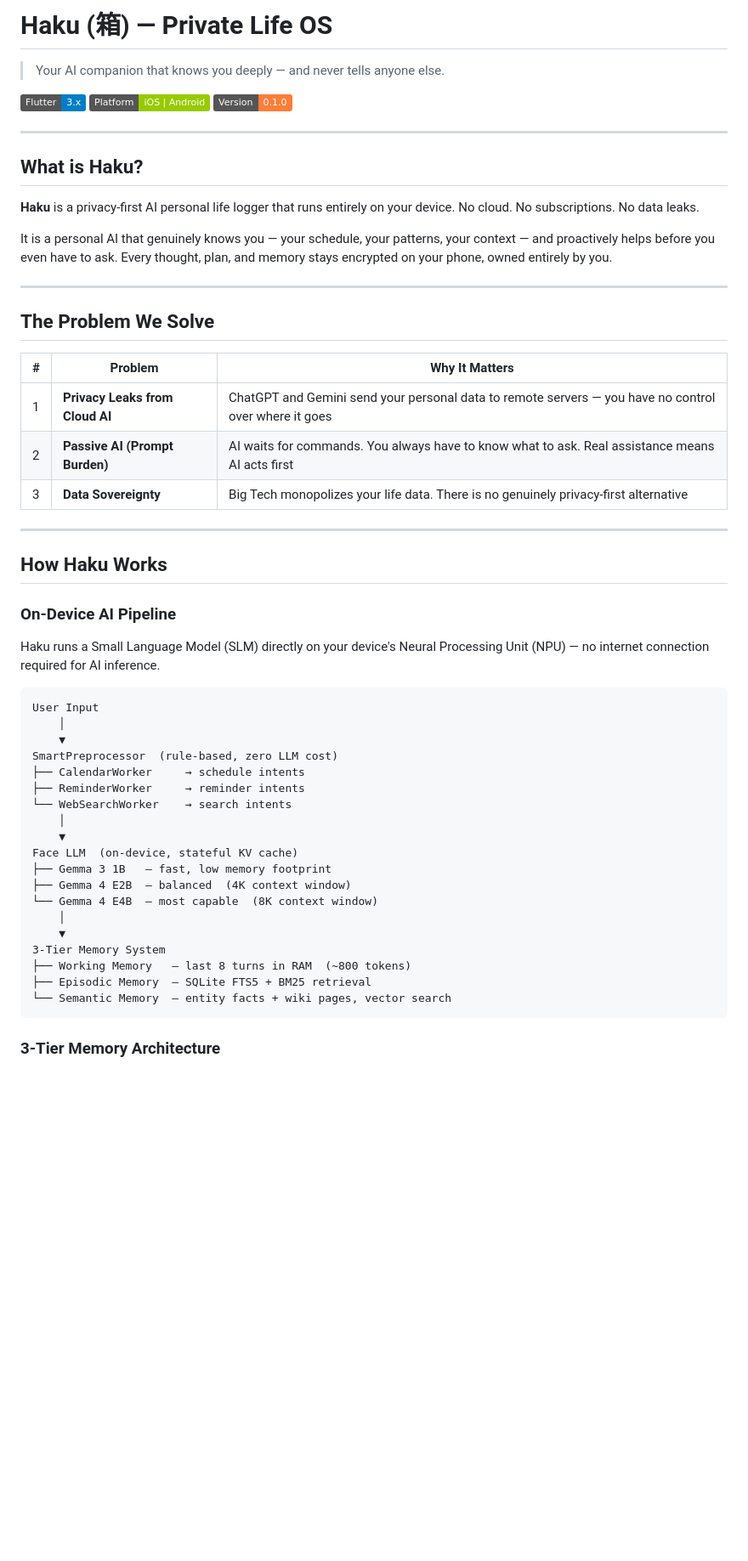
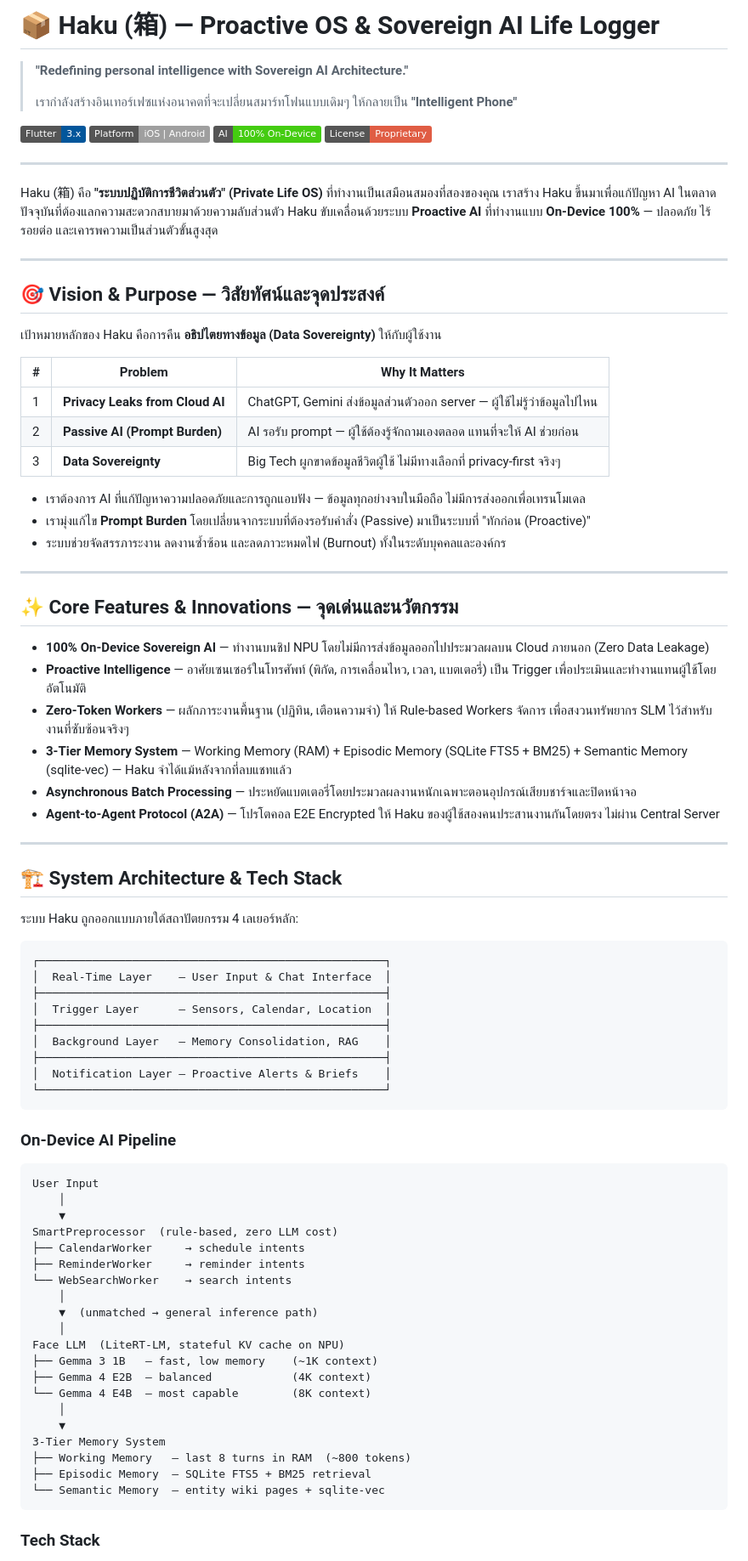
Before and after one commit to Miuu-hz/haku-project, a Markdown page: README.md, the part around one of its changes. Shown at 85% size. GitHub-like rendering; badges without logos; blank space fills up the shorter version.

````diff
--- a/README.md
+++ b/README.md
@@ -1,36 +1,64 @@
-# Haku (箱) — Private Life OS
+# 📦 Haku (箱) — Proactive OS & Sovereign AI Life Logger
 
-> Your AI companion that knows you deeply — and never tells anyone else.
+> **"Redefining personal intelligence with Sovereign AI Architecture."**
+>
+> เรากำลังสร้างอินเทอร์เฟซแห่งอนาคตที่จะเปลี่ยนสมาร์ทโฟนแบบเดิมๆ ให้กลายเป็น **"Intelligent Phone"**
 
-[![Flutter](https://img.shields.io/badge/Flutter-3.x-blue)](https://flutter.dev)
-[![Platform](https://img.shields.io/badge/Platform-iOS%20%7C%20Android-green)](https://haku.bbpillow.com)
-[![Version](https://img.shields.io/badge/Version-0.1.0-orange)](https://haku.bbpillow.com)
+[![Flutter](https://img.shields.io/badge/Flutter-3.x-02569B?logo=flutter&logoColor=white)](https://flutter.dev)
+[![Platform](https://img.shields.io/badge/Platform-iOS%20%7C%20Android-lightgrey?logo=apple)](https://haku.bbpillow.com)
+[![AI](https://img.shields.io/badge/AI-100%25%20On--Device-brightgreen)](https://haku.bbpillow.com)
+[![License](https://img.shields.io/badge/License-Proprietary-red)](LICENSE)
 
 ---
 
-## What is Haku?
-
-**Haku** is a privacy-first AI personal life logger that runs entirely on your device. No cloud. No subscriptions. No data leaks.
-
-It is a personal AI that genuinely knows you — your schedule, your patterns, your context — and proactively helps before you even have to ask. Every thought, plan, and memory stays encrypted on your phone, owned entirely by you.
+Haku (箱) คือ **"ระบบปฏิบัติการชีวิตส่วนตัว" (Private Life OS)** ที่ทำงานเป็นเสมือนสมองที่สองของคุณ เราสร้าง Haku ขึ้นมาเพื่อแก้ปัญหา AI ในตลาดปัจจุบันที่ต้องแลกความสะดวกสบายมาด้วยความลับส่วนตัว Haku ขับเคลื่อนด้วยระบบ **Proactive AI** ที่ทำงานแบบ **On-Device 100%** — ปลอดภัย ไร้รอยต่อ และเคารพความเป็นส่วนตัวขั้นสูงสุด
 
 ---
 
-## The Problem We Solve
+## 🎯 Vision & Purpose — วิสัยทัศน์และจุดประสงค์
+
+เป้าหมายหลักของ Haku คือการคืน **อธิปไตยทางข้อมูล (Data Sovereignty)** ให้กับผู้ใช้งาน
 
 | # | Problem | Why It Matters |
 |---|---------|----------------|
-| 1 | **Privacy Leaks from Cloud AI** | ChatGPT and Gemini send your personal data to remote servers — you have no control over where it goes |
-| 2 | **Passive AI (Prompt Burden)** | AI waits for commands. You always have to know what to ask. Real assistance means AI acts first |
-| 3 | **Data Sovereignty** | Big Tech monopolizes your life data. There is no genuinely privacy-first alternative |
+| 1 | **Privacy Leaks from Cloud AI** | ChatGPT, Gemini ส่งข้อมูลส่วนตัวออก server — ผู้ใช้ไม่รู้ว่าข้อมูลไปไหน |
+| 2 | **Passive AI (Prompt Burden)** | AI รอรับ prompt — ผู้ใช้ต้องรู้จักถามเองตลอด แทนที่จะให้ AI ช่วยก่อน |
+| 3 | **Data Sovereignty** | Big Tech ผูกขาดข้อมูลชีวิตผู้ใช้ ไม่มีทางเลือกที่ privacy-first จริงๆ |
+
+- เราต้องการ AI ที่แก้ปัญหาความปลอดภัยและการถูกแอบฟัง — ข้อมูลทุกอย่างจบในมือถือ ไม่มีการส่งออกเพื่อเทรนโมเดล
+- เรามุ่งแก้ไข **Prompt Burden** โดยเปลี่ยนจากระบบที่ต้องรอรับคำสั่ง (Passive) มาเป็นระบบที่ "ทักก่อน (Proactive)"
+- ระบบช่วยจัดสรรภาระงาน ลดงานซ้ำซ้อน และลดภาวะหมดไฟ (Burnout) ทั้งในระดับบุคคลและองค์กร
 
 ---
 
-## How Haku Works
+## ✨ Core Features & Innovations — จุดเด่นและนวัตกรรม
+
+- **100% On-Device Sovereign AI** — ทำงานบนชิป NPU โดยไม่มีการส่งข้อมูลออกไปประมวลผลบน Cloud ภายนอก (Zero Data Leakage)
+- **Proactive Intelligence** — อาศัยเซนเซอร์ในโทรศัพท์ (พิกัด, การเคลื่อนไหว, เวลา, แบตเตอรี่) เป็น Trigger เพื่อประเมินและทำงานแทนผู้ใช้โดยอัตโนมัติ
+- **Zero-Token Workers** — ผลักภาระงานพื้นฐาน (ปฏิทิน, เตือนความจำ) ให้ Rule-based Workers จัดการ เพื่อสงวนทรัพยากร SLM ไว้สำหรับงานที่ซับซ้อนจริงๆ
+- **3-Tier Memory System** — Working Memory (RAM) + Episodic Memory (SQLite FTS5 + BM25) + Semantic Memory (sqlite-vec) — Haku จำได้แม้หลังจากที่ลบแชทแล้ว
+- **Asynchronous Batch Processing** — ประหยัดแบตเตอรี่โดยประมวลผลงานหนักเฉพาะตอนอุปกรณ์เสียบชาร์จและปิดหน้าจอ
+- **Agent-to-Agent Protocol (A2A)** — โปรโตคอล E2E Encrypted ให้ Haku ของผู้ใช้สองคนประสานงานกันโดยตรง ไม่ผ่าน Central Server
+
+---
+
+## 🏗️ System Architecture & Tech Stack
+
+ระบบ Haku ถูกออกแบบภายใต้สถาปัตยกรรม 4 เลเยอร์หลัก:
+
+```
+┌────────────────────────────────────────────────────┐
+│  Real-Time Layer    — User Input & Chat Interface  │
+├────────────────────────────────────────────────────┤
+│  Trigger Layer      — Sensors, Calendar, Location  │
+├────────────────────────────────────────────────────┤
+│  Background Layer   — Memory Consolidation, RAG    │
+├────────────────────────────────────────────────────┤
+│  Notification Layer — Proactive Alerts & Briefs    │
+└────────────────────────────────────────────────────┘
+```
 
 ### On-Device AI Pipeline
-
-Haku runs a Small Language Model (SLM) directly on your device's Neural Processing Unit (NPU) — no internet connection required for AI inference.
 
 ```
 User Input
@@ -41,18 +69,19 @@ SmartPreprocessor  (rule-based, zero LLM cost)
 ├── ReminderWorker     → reminder intents
 └── WebSearchWorker    → search intents
     │
-    ▼
-Face LLM  (on-device, stateful KV cache)
-├── Gemma 3 1B   — fast, low memory footprint
-├── Gemma 4 E2B  — balanced  (4K context window)
-└── Gemma 4 E4B  — most capable  (8K context window)
+    ▼  (unmatched → general inference path)
+    │
+Face LLM  (LiteRT-LM, stateful KV cache on NPU)
+├── Gemma 3 1B   — fast, low memory    (~1K context)
+├── Gemma 4 E2B  — balanced            (4K context)
+└── Gemma 4 E4B  — most capable        (8K context)
     │
     ▼
 3-Tier Memory System
 ├── Working Memory   — last 8 turns in RAM  (~800 tokens)
 ├── Episodic Memory  — SQLite FTS5 + BM25 retrieval
-└── Semantic Memory  — entity facts + wiki pages, vector search
+└── Semantic Memory  — entity wiki pages + sqlite-vec
 ```
 
-### 3-Tier Memory Architecture
+### Tech Stack
 
````
Also changed, not shown: other parts of README.md (+90 -84 lines).
